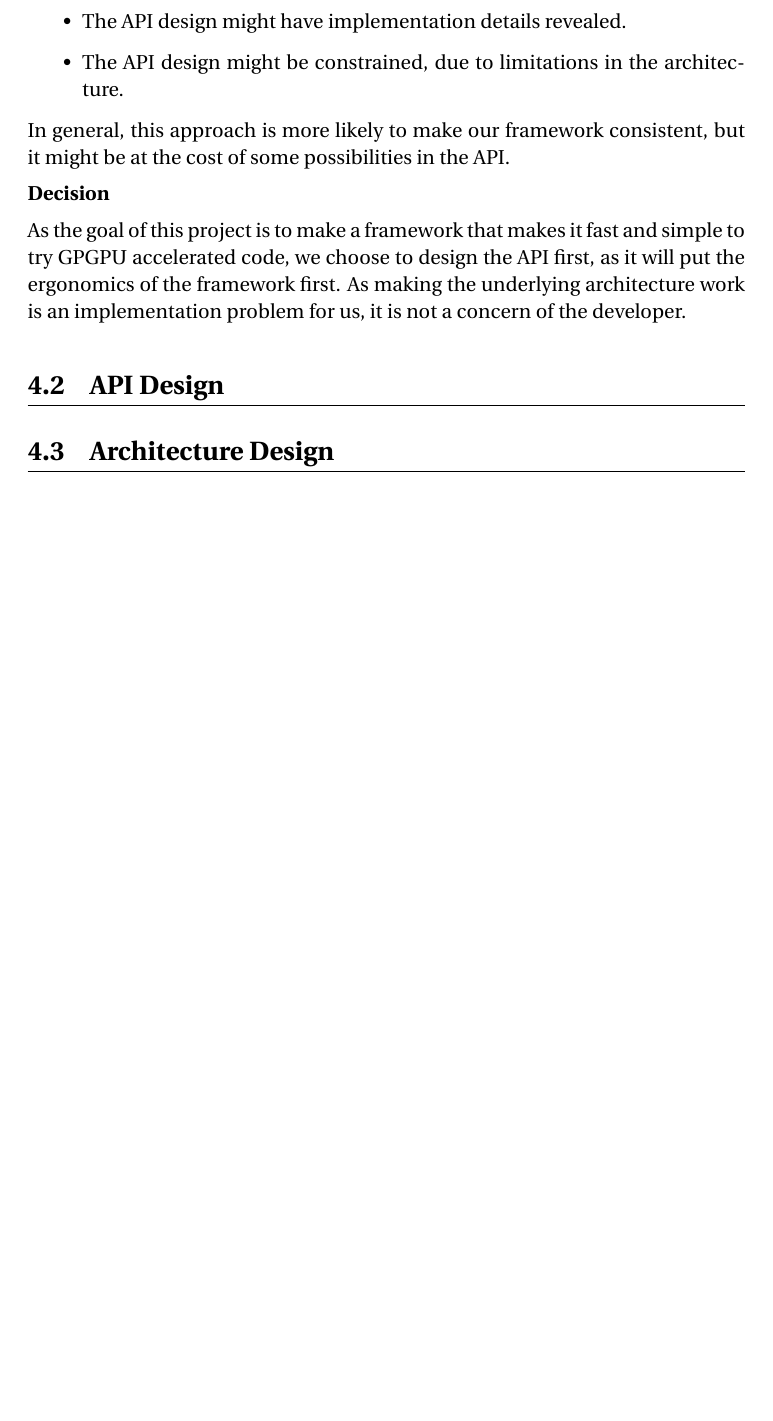
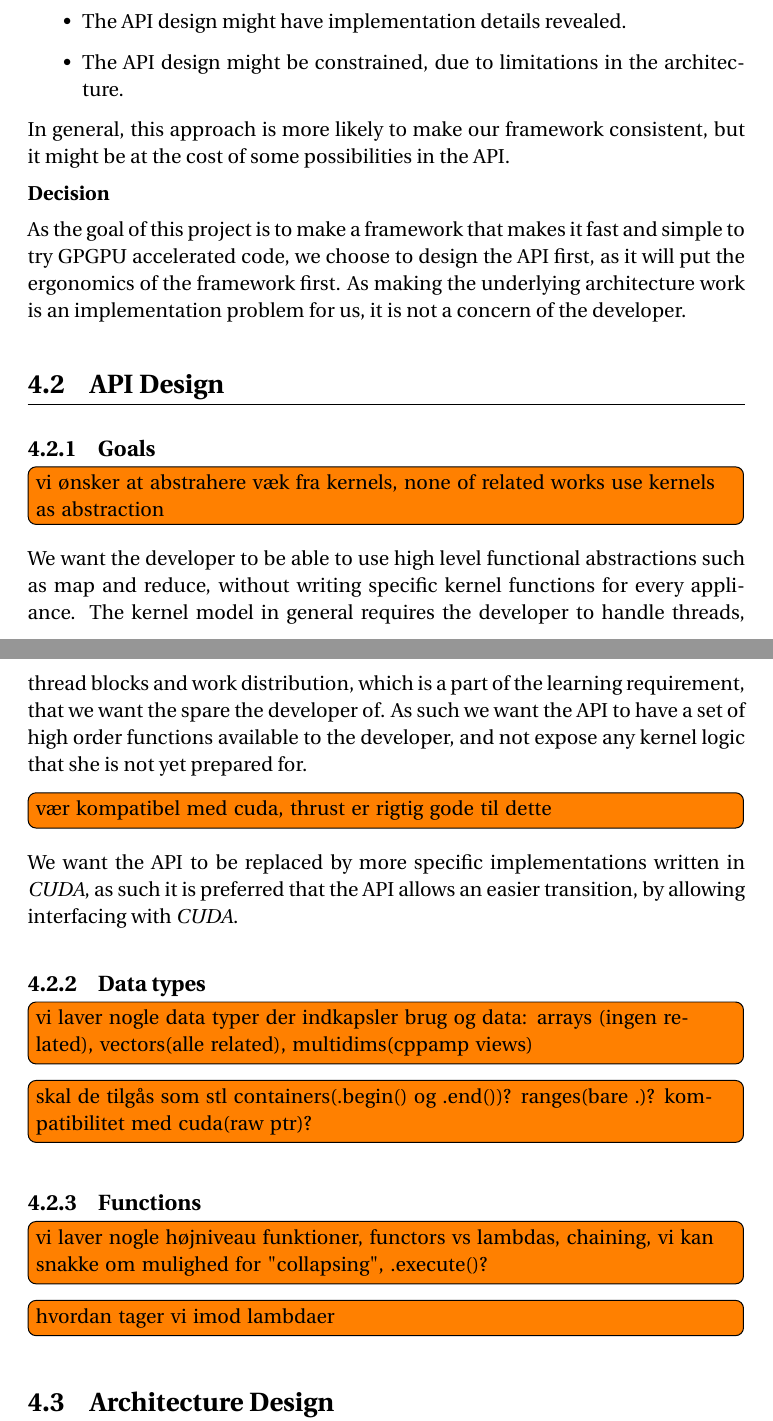
Before and after one commit to Blezzing/sw10-report, a LaTeX thesis (master.tex, which reads chapters/frameworkDesign/apiDesign.tex): part of page 25 of 34 before the commit and two parts of pages 25 and 26 of 35 after it, the two joined at a grey line, cut so that both start at the same text, the shorter picture padded with empty space. Compiled offline with pdfLaTeX.

Commit message:
api design outline

```diff
--- a/chapters/frameworkDesign/apiDesign.tex
+++ b/chapters/frameworkDesign/apiDesign.tex
@@ -1 +1,16 @@
 \section{API Design}
+\subsection{Goals}
+\todo{vi ønsker at abstrahere væk fra kernels, none of related works use kernels as abstraction}
+We want the developer to be able to use high level functional abstractions such as map and reduce, without writing specific kernel functions for every appliance. The kernel model in general requires the developer to handle threads, thread blocks and work distribution, which is a part of the learning requirement, that we want the spare the developer of.
+As such we want the API to have a set of high order functions available to the developer, and not expose any kernel logic that she is not yet prepared for.
+
+\todo{vær kompatibel med cuda, thrust er rigtig gode til dette}
+We want the API to be replaced by more specific implementations written in \textit{CUDA}, as such it is preferred that the API allows an easier transition, by allowing interfacing with \textit{CUDA}.
+
+\subsection{Data types}
+\todo{vi laver nogle data typer der indkapsler brug og data: arrays (ingen related), vectors(alle related), multidims(cppamp views)}
+\todo{skal de tilgås som stl containers(.begin() og .end())? ranges(bare .)? kompatibilitet med cuda(raw ptr)?}
+
+\subsection{Functions}
+\todo{vi laver nogle højniveau funktioner, functors vs lambdas, chaining, vi kan snakke om mulighed for "collapsing", .execute()?}
+\todo{hvordan tager vi imod lambdaer}
```
